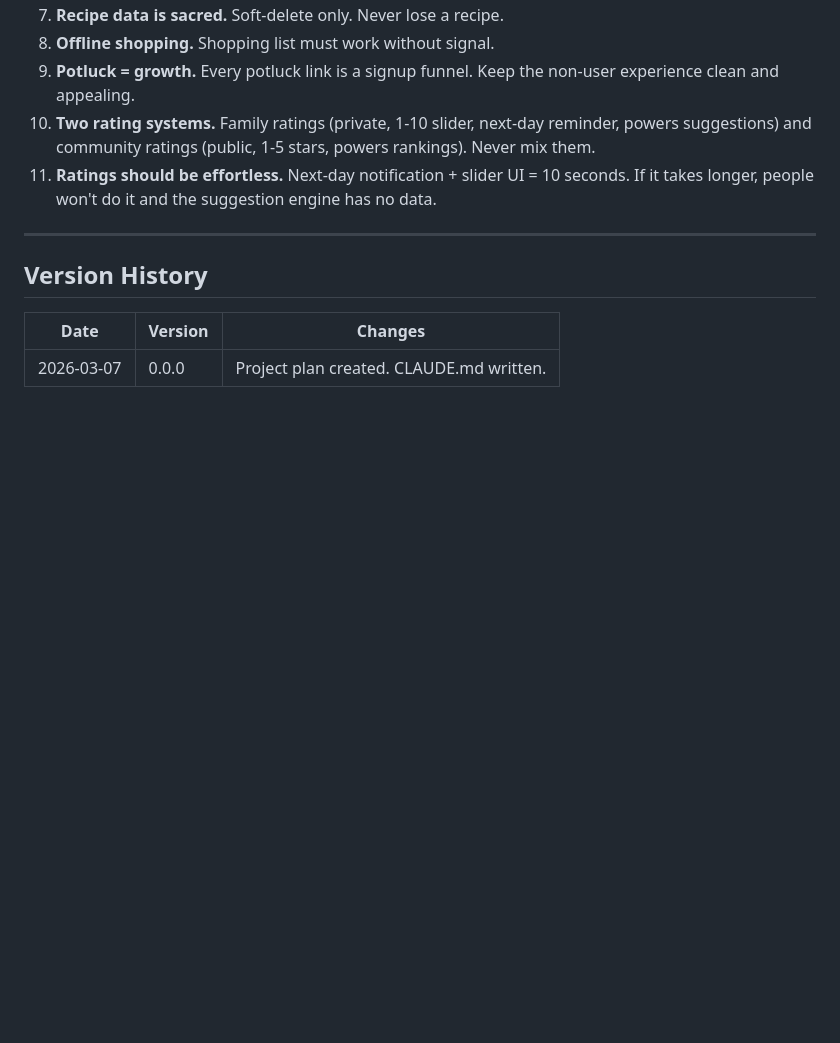
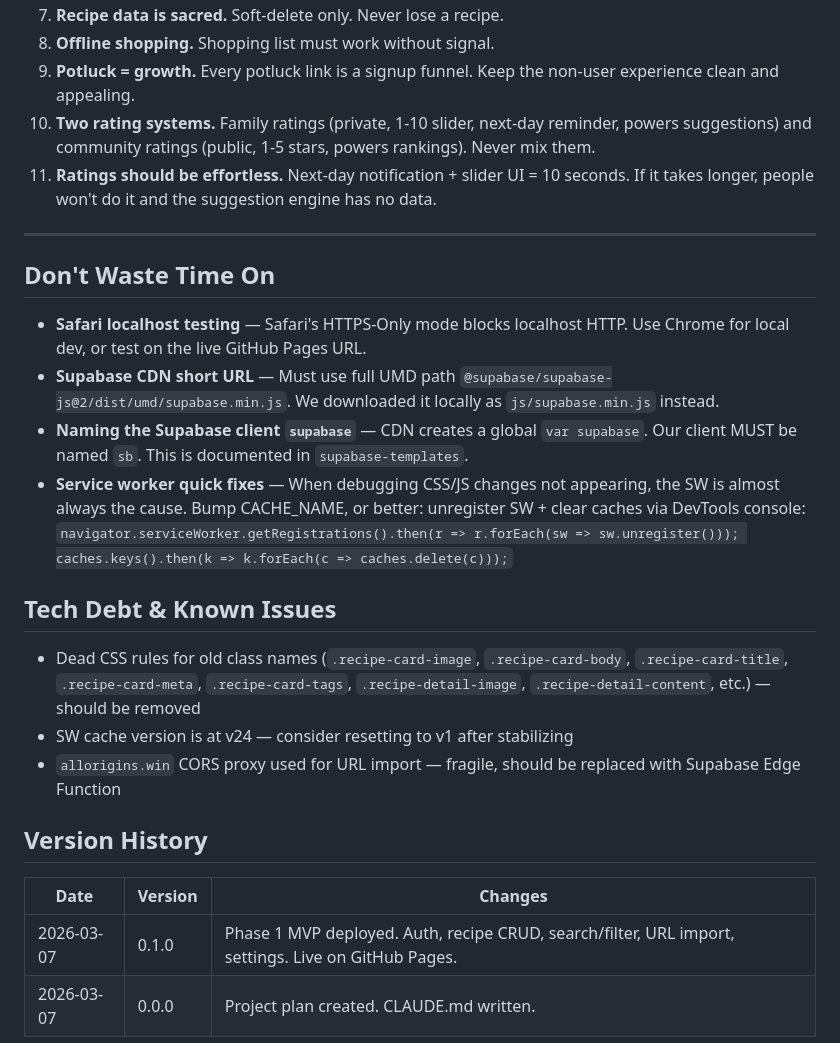
Before and after one commit to jwizz13/cesas-table, a Markdown page: CLAUDE.md, the part around one of its changes. Rendered like a GitHub page; blank space fills up the shorter version.

```diff
--- a/CLAUDE.md
+++ b/CLAUDE.md
@@ -738,8 +784,20 @@ Two growth loops:
 
 ---
 
+## Don't Waste Time On
+- **Safari localhost testing** — Safari's HTTPS-Only mode blocks localhost HTTP. Use Chrome for local dev, or test on the live GitHub Pages URL.
+- **Supabase CDN short URL** — Must use full UMD path `@supabase/supabase-js@2/dist/umd/supabase.min.js`. We downloaded it locally as `js/supabase.min.js` instead.
+- **Naming the Supabase client `supabase`** — CDN creates a global `var supabase`. Our client MUST be named `sb`. This is documented in `supabase-templates`.
+- **Service worker quick fixes** — When debugging CSS/JS changes not appearing, the SW is almost always the cause. Bump CACHE_NAME, or better: unregister SW + clear caches via DevTools console: `navigator.serviceWorker.getRegistrations().then(r => r.forEach(sw => sw.unregister())); caches.keys().then(k => k.forEach(c => caches.delete(c)));`
+
+## Tech Debt & Known Issues
+- Dead CSS rules for old class names (`.recipe-card-image`, `.recipe-card-body`, `.recipe-card-title`, `.recipe-card-meta`, `.recipe-card-tags`, `.recipe-detail-image`, `.recipe-detail-content`, etc.) — should be removed
+- SW cache version is at v24 — consider resetting to v1 after stabilizing
+- `allorigins.win` CORS proxy used for URL import — fragile, should be replaced with Supabase Edge Function
+
 ## Version History
 
 | Date | Version | Changes |
 |------|---------|---------|
+| 2026-03-07 | 0.1.0 | Phase 1 MVP deployed. Auth, recipe CRUD, search/filter, URL import, settings. Live on GitHub Pages. |
 | 2026-03-07 | 0.0.0 | Project plan created. CLAUDE.md written. |
```
Also changed, not shown: other parts of CLAUDE.md (+53 -7 lines).
